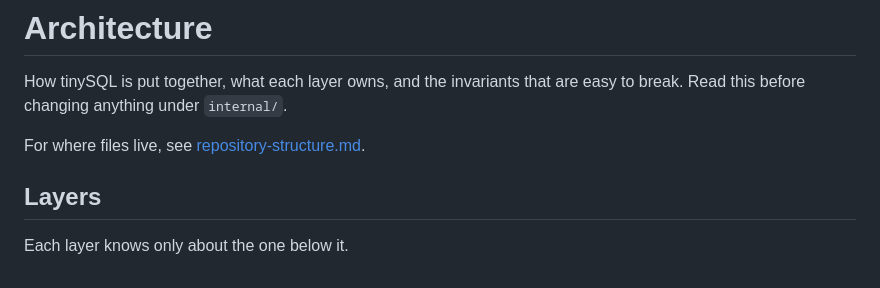
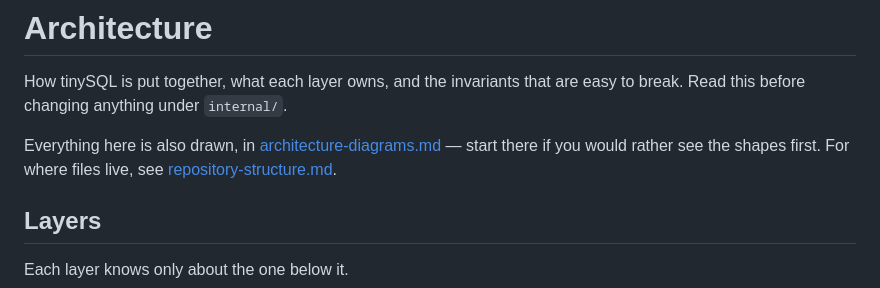
Before and after one commit to SimonWaldherr/tinySQL, a Markdown page: docs/architecture.md, the part around the change. GitHub-like rendering.

```diff
--- a/docs/architecture.md
+++ b/docs/architecture.md
@@ -3,7 +3,10 @@
 How tinySQL is put together, what each layer owns, and the invariants that are
 easy to break. Read this before changing anything under `internal/`.
 
-For where files live, see [repository-structure.md](./repository-structure.md).
+Everything here is also drawn, in
+[architecture-diagrams.md](./architecture-diagrams.md) — start there if you
+would rather see the shapes first. For where files live, see
+[repository-structure.md](./repository-structure.md).
 
 ## Layers
 
```
Also changed, not shown: README.md (+1 -0 lines), docs/architecture-diagrams.md (added, +424 -0 lines).
